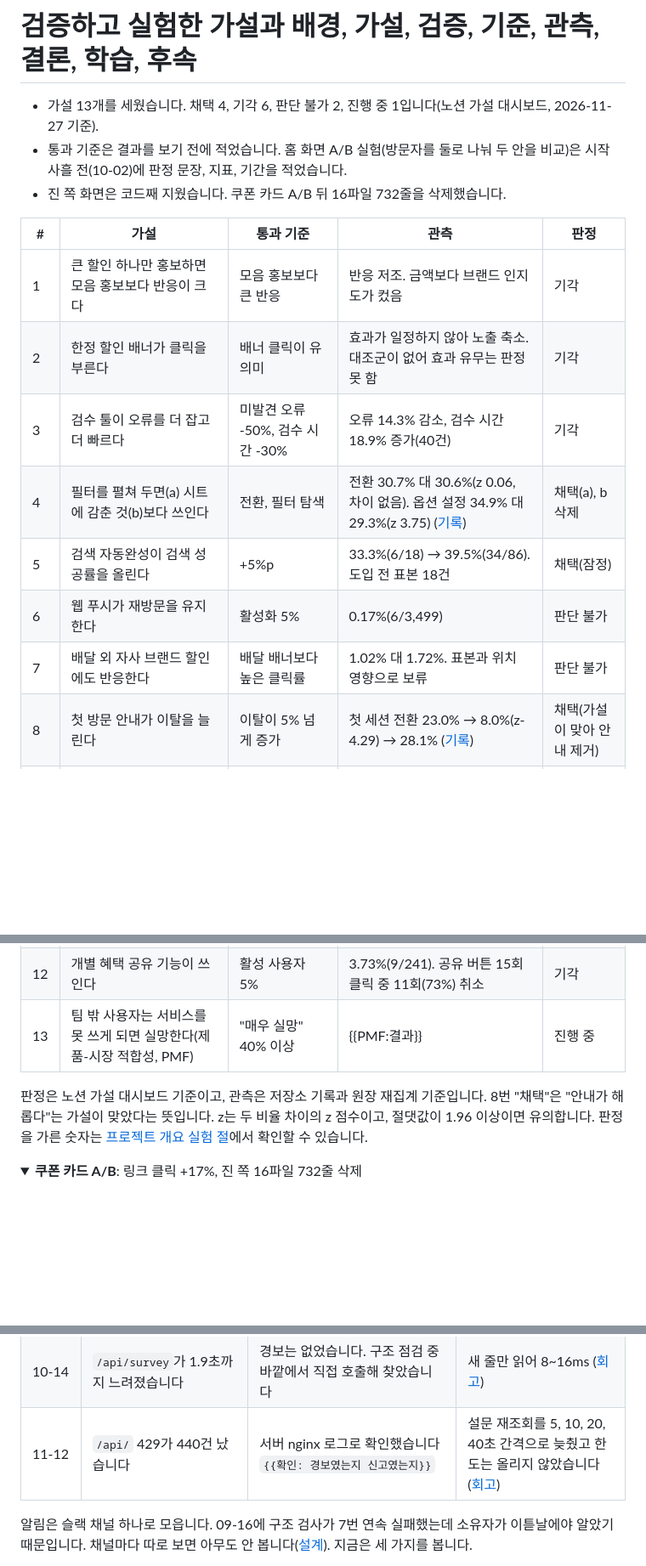
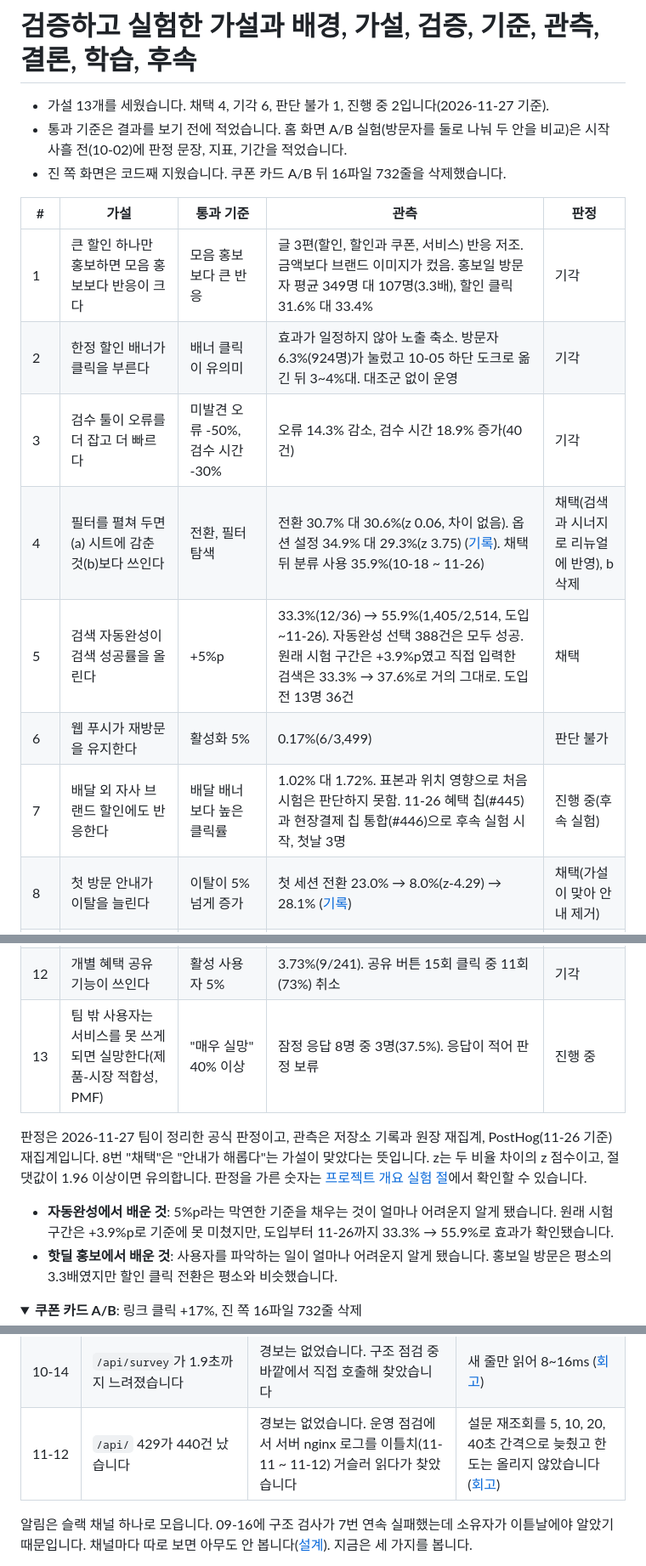
Before and after one commit to woowacourse-teams/2026-to-discount, a Markdown page: README.md, 3 parts joined by grey strips. Shown at 85% size. Drawn GitHub-style; folded sections open; blank space fills up the shorter version.

```diff
--- a/README.md
+++ b/README.md
@@ -161,34 +159,30 @@ flowchart TB
 ### 제품
 # 검증하고 실험한 가설과 배경, 가설, 검증, 기준, 관측, 결론, 학습, 후속
 
-- 가설 13개를 세웠습니다. 채택 4, 기각 6, 판단 불가 2, 진행 중 1입니다(노션 가설 대시보드, 2026-11-27 기준).
+- 가설 13개를 세웠습니다. 채택 4, 기각 6, 판단 불가 1, 진행 중 2입니다(2026-11-27 기준).
 - 통과 기준은 결과를 보기 전에 적었습니다. 홈 화면 A/B 실험(방문자를 둘로 나눠 두 안을 비교)은 시작 사흘 전(10-02)에 판정 문장, 지표, 기간을 적었습니다.
 - 진 쪽 화면은 코드째 지웠습니다. 쿠폰 카드 A/B 뒤 16파일 732줄을 삭제했습니다.
 
 | # | 가설 | 통과 기준 | 관측 | 판정 |
 |---|---|---|---|---|
-| 1 | 큰 할인 하나만 홍보하면 모음 홍보보다 반응이 크다 | 모음 홍보보다 큰 반응 | 반응 저조. 금액보다 브랜드 인지도가 컸음 | 기각 |
-| 2 | 한정 할인 배너가 클릭을 부른다 | 배너 클릭이 유의미 | 효과가 일정하지 않아 노출 축소. 대조군이 없어 효과 유무는 판정 못 함 | 기각 |
+| 1 | 큰 할인 하나만 홍보하면 모음 홍보보다 반응이 크다 | 모음 홍보보다 큰 반응 | 글 3편(할인, 할인과 쿠폰, 서비스) 반응 저조. 금액보다 브랜드 이미지가 컸음. 홍보일 방문자 평균 349명 대 107명(3.3배), 할인 클릭 31.6% 대 33.4% | 기각 |
+| 2 | 한정 할인 배너가 클릭을 부른다 | 배너 클릭이 유의미 | 효과가 일정하지 않아 노출 축소. 방문자 6.3%(924명)가 눌렀고 10-05 하단 도크로 옮긴 뒤 3~4%대. 대조군 없이 운영 | 기각 |
 | 3 | 검수 툴이 오류를 더 잡고 더 빠르다 | 미발견 오류 -50%, 검수 시간 -30% | 오류 14.3% 감소, 검수 시간 18.9% 증가(40건) | 기각 |
-| 4 | 필터를 펼쳐 두면(a) 시트에 감춘 것(b)보다 쓰인다 | 전환, 필터 탐색 | 전환 30.7% 대 30.6%(z 0.06, 차이 없음). 옵션 설정 34.9% 대 29.3%(z 3.75) ([기록](docs/metrics/AB-TOPBAR-20260915.md)) | 채택(a), b 삭제 |
-| 5 | 검색 자동완성이 검색 성공률을 올린다 | +5%p | 33.3%(6/18) → 39.5%(34/86). 도입 전 표본 18건 | 채택(잠정) |
+| 4 | 필터를 펼쳐 두면(a) 시트에 감춘 것(b)보다 쓰인다 | 전환, 필터 탐색 | 전환 30.7% 대 30.6%(z 0.06, 차이 없음). 옵션 설정 34.9% 대 29.3%(z 3.75) ([기록](docs/metrics/AB-TOPBAR-20260915.md)). 채택 뒤 분류 사용 35.9%(10-18 ~ 11-26) | 채택(검색과 시너지로 리뉴얼에 반영), b 삭제 |
+| 5 | 검색 자동완성이 검색 성공률을 올린다 | +5%p | 33.3%(12/36) → 55.9%(1,405/2,514, 도입~11-26). 자동완성 선택 388건은 모두 성공. 원래 시험 구간은 +3.9%p였고 직접 입력한 검색은 33.3% → 37.6%로 거의 그대로. 도입 전 13명 36건 | 채택 |
 | 6 | 웹 푸시가 재방문을 유지한다 | 활성화 5% | 0.17%(6/3,499) | 판단 불가 |
-| 7 | 배달 외 자사 브랜드 할인에도 반응한다 | 배달 배너보다 높은 클릭률 | 1.02% 대 1.72%. 표본과 위치 영향으로 보류 | 판단 불가 |
+| 7 | 배달 외 자사 브랜드 할인에도 반응한다 | 배달 배너보다 높은 클릭률 | 1.02% 대 1.72%. 표본과 위치 영향으로 처음 시험은 판단하지 못함. 11-26 혜택 칩(#445)과 현장결제 칩 통합(#446)으로 후속 실험 시작, 첫날 3명 | 진행 중(후속 실험) |
 | 8 | 첫 방문 안내가 이탈을 늘린다 | 이탈이 5% 넘게 증가 | 첫 세션 전환 23.0% → 8.0%(z-4.29) → 28.1% ([기록](docs/metrics/FIRST-GUIDE-20261016.md)) | 채택(가설이 맞아 안내 제거) |
 | 9 | 큰 할인 금액을 앞세운 쿠폰 카드가 링크 클릭을 올린다 | 재방문율 유지, 클릭 상승, 최소 2주 | 링크 클릭 +17%(z+2.04), 7일 재방문 +12%(z+1.02, 유의하지 않음) ([회고](docs/incidents/2026-10-17-home-ab.md)) | 채택 |
 | 10 | 알림 예시 안내가 알림 켜기를 늘린다 | 클릭 5%, 노출 200명 이상 | 4.51%(29/643) | 기각 |
 | 11 | 선호 할인을 실시간 인기 상단에 먼저 보인다 | 클릭률 +3%p, 클릭까지 3초 단축 | 개선 없음, 오히려 악화. 상단 노출 제거 | 기각 |
 | 12 | 개별 혜택 공유 기능이 쓰인다 | 활성 사용자 5% | 3.73%(9/241). 공유 버튼 15회 클릭 중 11회(73%) 취소 | 기각 |
-| 13 | 팀 밖 사용자는 서비스를 못 쓰게 되면 실망한다(제품-시장 적합성, PMF) | "매우 실망" 40% 이상 | {{PMF:결과}} | 진행 중 |
+| 13 | 팀 밖 사용자는 서비스를 못 쓰게 되면 실망한다(제품-시장 적합성, PMF) | "매우 실망" 40% 이상 | 잠정 응답 8명 중 3명(37.5%). 응답이 적어 판정 보류 | 진행 중 |
 
-판정은 노션 가설 대시보드 기준이고, 관측은 저장소 기록과 원장 재집계 기준입니다. 8번 "채택"은 "안내가 해롭다"는 가설이 맞았다는 뜻입니다. z는 두 비율 차이의 z 점수이고, 절댓값이 1.96 이상이면 유의합니다. 판정을 가른 숫자는 [프로젝트 개요 실험 절](https://beggars-five.vercel.app/overview/?s=4)에서 확인할 수 있습니다.
+판정은 2026-11-27 팀이 정리한 공식 판정이고, 관측은 저장소 기록과 원장 재집계, PostHog(11-26 기준) 재집계입니다. 8번 "채택"은 "안내가 해롭다"는 가설이 맞았다는 뜻입니다. z는 두 비율 차이의 z 점수이고, 절댓값이 1.96 이상이면 유의합니다. 판정을 가른 숫자는 [프로젝트 개요 실험 절](https://beggars-five.vercel.app/overview/?s=4)에서 확인할 수 있습니다.
 
-<!-- {{확인}} 판정 충돌 4건. 노션 대시보드, 본문, 사이클 정리표가 서로 다릅니다. 이 초안은 대시보드와 13개 집계에 맞췄습니다.
-  - 5번 자동완성: 대시보드 "검증", 본문 "잠정 채택", 도입 전 표본 18건 -> 잠정 채택으로 적음
-  - 4번 카테고리: 대시보드 "검증", 정리표 "검증 불가", 저장소 기록은 전환 차이 없음 + 참여 a 우세 -> a 채택으로 적음
-  - 7번 자사 브랜드: 대시보드 "판단 불가", 정리표 "잠정 채택" -> 판단 불가로 적음
-  - 2번 배너: 노션 "기각", 공개 이전 artifact는 "판정 불가"(통제군 없음) -> 기각 + 사유에 대조군 없음 명시
-  - 13번 PMF: 노션 결과 칸 비어 있음. overview는 8명 중 3명(37.5%), 표본 부족. 사용자 최신값 확인 후 {{PMF:결과}} 교체 -->
+- **자동완성에서 배운 것**: 5%p라는 막연한 기준을 채우는 것이 얼마나 어려운지 알게 됐습니다. 원래 시험 구간은 +3.9%p로 기준에 못 미쳤지만, 도입부터 11-26까지 33.3% → 55.9%로 효과가 확인됐습니다.
+- **핫딜 홍보에서 배운 것**: 사용자를 파악하는 일이 얼마나 어려운지 알게 됐습니다. 홍보일 방문은 평소의 3.3배였지만 할인 클릭 전환은 평소와 비슷했습니다.
 
 <details>
 <summary><b>쿠폰 카드 A/B</b>: 링크 클릭 +17%, 진 쪽 16파일 732줄 삭제</summary>
@@ -382,7 +377,7 @@ flowchart TB
 | 09-21 | 배민 할인 98건이 21건으로 6시간 52분 노출됐습니다 | 개발자가 반대 증상을 짚었고, 그 증상을 고치던 에이전트가 운영도 21건이라고 보고했습니다. 장치는 못 잡았습니다 | 같은 계열 9단계 방어 ([회고](docs/incidents/2026-09-21-sweep-loss.md)) |
 | 09-22 | 정렬에서 뺀 할인이 다시 올라왔습니다 | 이슈를 보다 관찰했습니다 | 서버와 웹 두 벌 규칙을 판정표 하나로, 8행에서 40행 ([회고](docs/incidents/2026-09-22-decision-table.md)) |
 | 10-14 | `/api/survey`가 1.9초까지 느려졌습니다 | 경보는 없었습니다. 구조 점검 중 바깥에서 직접 호출해 찾았습니다 | 새 줄만 읽어 8~16ms ([회고](docs/incidents/2026-10-14-event-log-full-read.md)) |
-| 11-12 | `/api/` 429가 440건 났습니다 | 서버 nginx 로그로 확인했습니다 `{{확인: 경보였는지 신고였는지}}` | 설문 재조회를 5, 10, 20, 40초 간격으로 늦췄고 한도는 올리지 않았습니다 ([회고](docs/incidents/2026-11-12-api-429-survey-polling.md)) |
+| 11-12 | `/api/` 429가 440건 났습니다 | 경보는 없었습니다. 운영 점검에서 서버 nginx 로그를 이틀치(11-11 ~ 11-12) 거슬러 읽다가 찾았습니다 | 설문 재조회를 5, 10, 20, 40초 간격으로 늦췄고 한도는 올리지 않았습니다 ([회고](docs/incidents/2026-11-12-api-429-survey-polling.md)) |
 
 알림은 슬랙 채널 하나로 모읍니다. 09-16에 구조 검사가 7번 연속 실패했는데 소유자가 이튿날에야 알았기 때문입니다. 채널마다 따로 보면 아무도 안 봅니다([설계](docs/design/32-ops-monitoring.md)). 지금은 세 가지를 봅니다.
 
```
Also changed, not shown: other parts of README.md (+34 -29 lines), docs/readme/first-promo-ga4.png (added), 1 other file.
